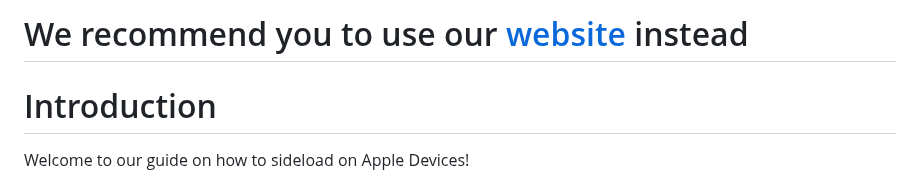
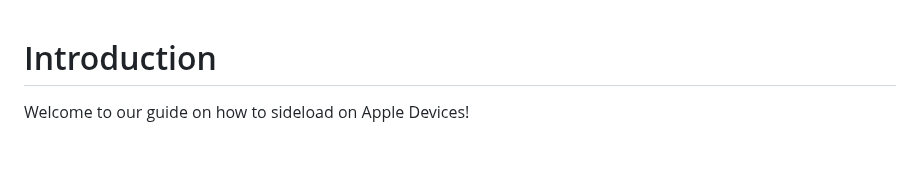
Before and after one commit to WhySooooFurious/Ultimate-Sideloading-Guide, a Markdown page: README.md, the part around the change. GitHub-like rendering; blank space fills up the shorter version.

```diff
--- a/README.md
+++ b/README.md
@@ -1,5 +1,3 @@
-# We recommend you to use our [website](https://whysoooofurious.netlify.app/guide) instead
-
 # Introduction
 
 Welcome to our guide on how to sideload on Apple Devices!
```
